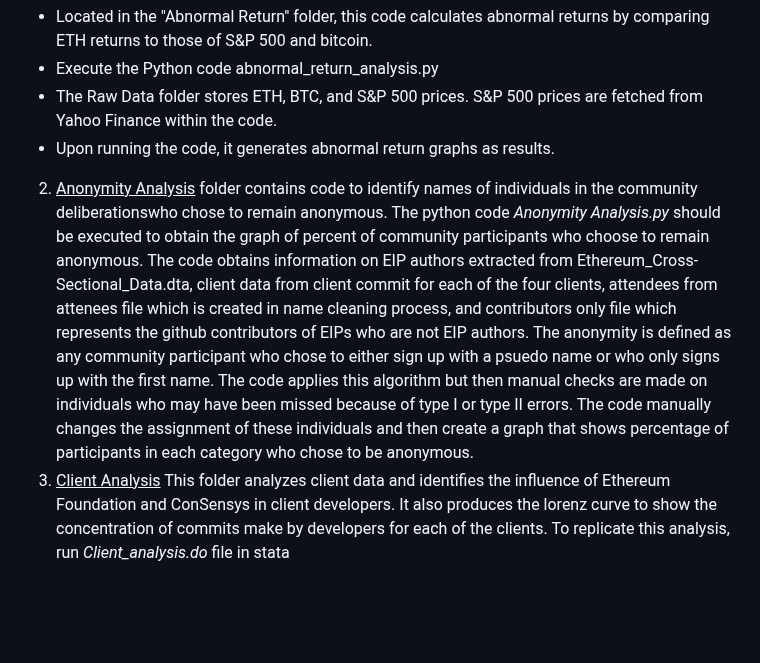
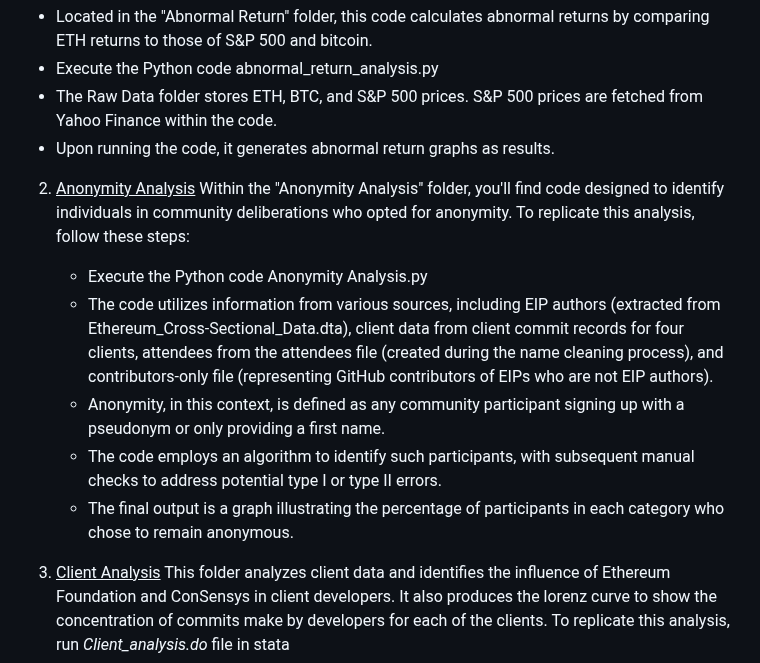
Before and after one commit to Fintech-Research-Lab/Ethereum_Governance_Project, a Markdown page: README.md, the part around the change. Rendered like a GitHub page; blank space fills up the shorter version.

```diff
--- a/README.md
+++ b/README.md
@@ -65,9 +65,14 @@ In our paper, we perform various analyses, each organized within dedicated folde
  - The Raw Data folder stores ETH, BTC, and S&P 500 prices. S&P 500 prices are fetched from Yahoo Finance within the code.
  - Upon running the code, it generates abnormal return graphs as results.
 
-2. <ins>Anonymity Analysis</ins> folder contains code to identify names of individuals in the community deliberationswho chose to remain anonymous. The python code *Anonymity Analysis.py* should be executed to obtain the graph of percent of community participants who choose to remain anonymous. The code obtains information on EIP authors extracted from Ethereum_Cross-Sectional_Data.dta, client data from client commit
-   for each of the four clients, attendees from attenees file which is created in name cleaning process, and contributors only file which represents the github contributors of EIPs who are not EIP authors. The anonymity is defined as any community participant who chose to either sign up with a psuedo name or who only signs up with the first name. The code applies this algorithm but then manual checks are made on individuals who
-   may have been missed because of type I or type II errors. The code manually changes the assignment of these individuals and then create a graph that shows percentage of participants in each category who chose to be anonymous.
+2. <ins>Anonymity Analysis</ins>
+   Within the "Anonymity Analysis" folder, you'll find code designed to identify individuals in community deliberations who opted for anonymity. To replicate this analysis, follow these steps:
+   - Execute the Python code Anonymity Analysis.py
+   - The code utilizes information from various sources, including EIP authors (extracted from Ethereum_Cross-Sectional_Data.dta), client data from client commit records for four clients, attendees from the attendees file (created during the name cleaning process), and contributors-only file (representing GitHub contributors of EIPs who are not EIP authors).
+   - Anonymity, in this context, is defined as any community participant signing up with a pseudonym or only providing a first name.
+   - The code employs an algorithm to identify such participants, with subsequent manual checks to address potential type I or type II errors.
+   - The final output is a graph illustrating the percentage of participants in each category who chose to remain anonymous.
+
 3. <ins>Client Analysis</ins> This folder analyzes client data and identifies the influence of Ethereum Foundation and ConSensys in client developers. It also produces the lorenz curve to show the concentration of commits make by developers for each of the clients. To replicate this analysis, run *Client_analysis.do* file in stata
 4. <ins>Commit Analysis Around Meetings</ins> This folder analyze the progression of eip commits around meetings.
 5. <ins> Meeting Attendees and Ethereum Community Analysis </ins> This folder analyze the overlap amongst participants who perform various activities in the Ethereum Community. The folder contains a sub-folder called *Name Cleaning* folder that has the code to standardized naming convention
```
